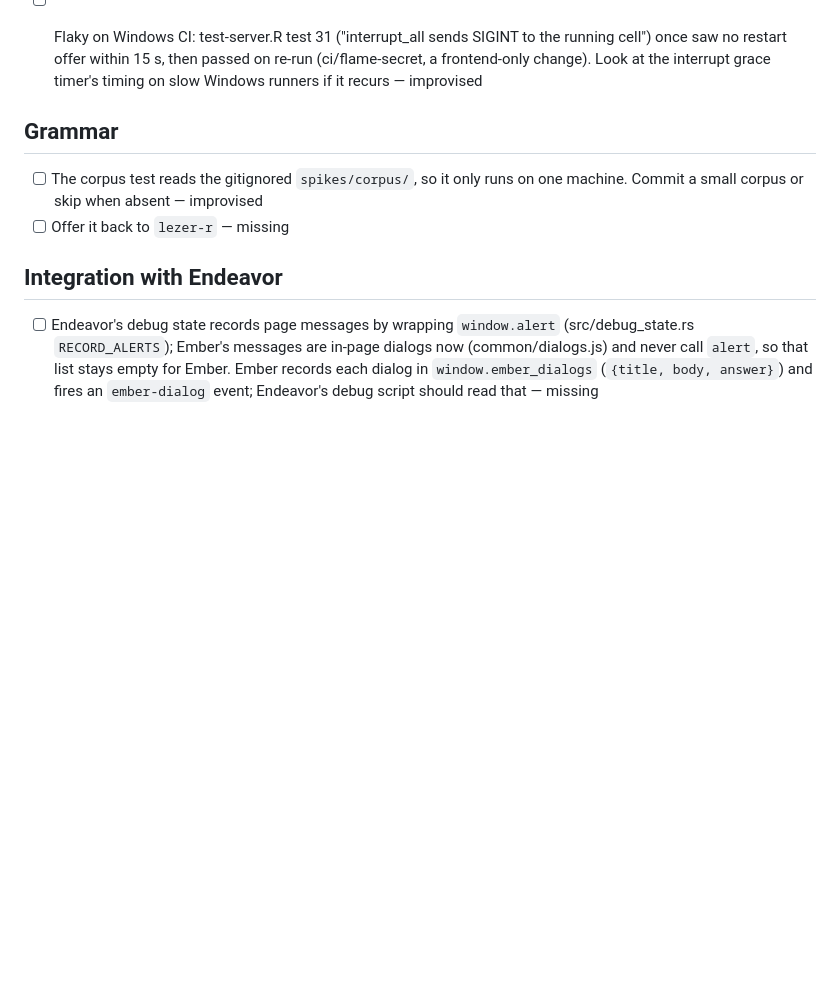
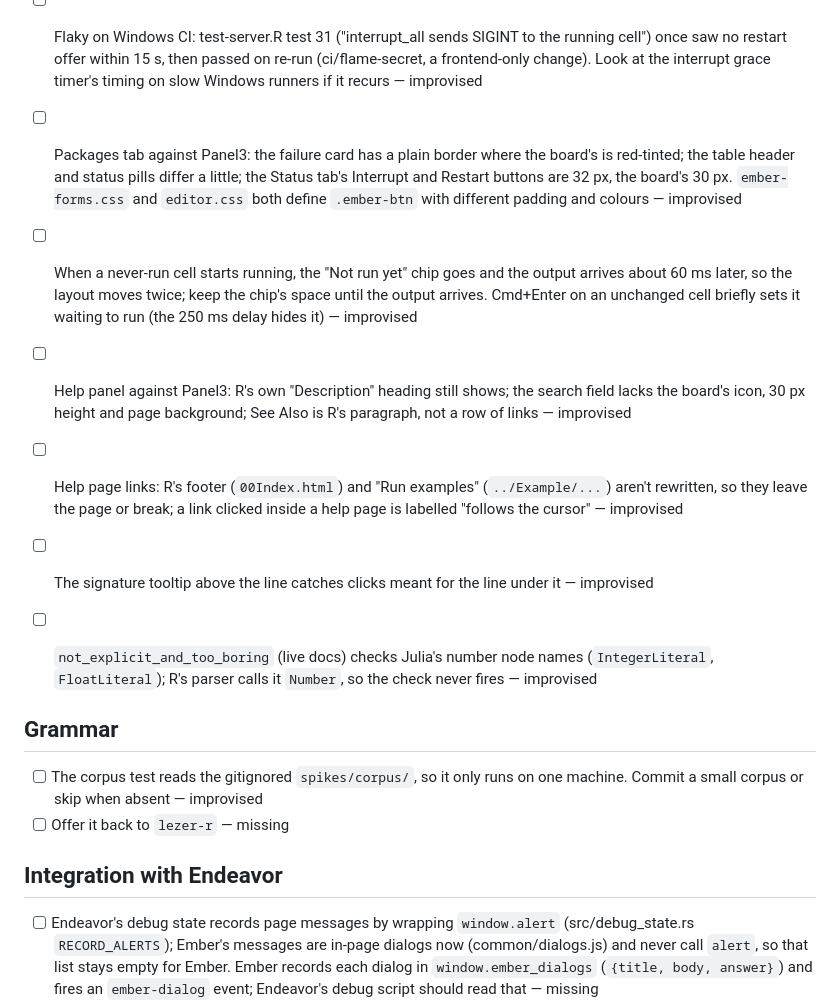
Before and after one commit to jowch/Ember, a Markdown page: docs/design-gaps.md, the part around one of its changes. Drawn GitHub-style; blank space fills up the shorter version.

Commit message:
Design gaps: follow-ups from UI fixes A and B; browser notebook creation is done
Co-Authored-By: Claude <noreply@anthropic.com>

```diff
--- a/docs/design-gaps.md
+++ b/docs/design-gaps.md
@@ -79,6 +79,13 @@ done; clear out ticked items at each release.
 - [ ] `tests/testthat/fixtures/pluto-css-variables.txt` still requires dead theme variables (`--frontmatter-*`, `--binder-loading-header-color`) that were kept for Pluto/Endeavor compatibility. Ember is now built standalone, so the contract can drop names nothing uses — improvised
 
 - [ ] Flaky on Windows CI: test-server.R test 31 ("interrupt_all sends SIGINT to the running cell") once saw no restart offer within 15 s, then passed on re-run (ci/flame-secret, a frontend-only change). Look at the interrupt grace timer's timing on slow Windows runners if it recurs — improvised
+
+- [ ] Packages tab against Panel3: the failure card has a plain border where the board's is red-tinted; the table header and status pills differ a little; the Status tab's Interrupt and Restart buttons are 32 px, the board's 30 px. `ember-forms.css` and `editor.css` both define `.ember-btn` with different padding and colours — improvised
+- [ ] When a never-run cell starts running, the "Not run yet" chip goes and the output arrives about 60 ms later, so the layout moves twice; keep the chip's space until the output arrives. Cmd+Enter on an unchanged cell briefly sets it waiting to run (the 250 ms delay hides it) — improvised
+- [ ] Help panel against Panel3: R's own "Description" heading still shows; the search field lacks the board's icon, 30 px height and page background; See Also is R's paragraph, not a row of links — improvised
+- [ ] Help page links: R's footer (`00Index.html`) and "Run examples" (`../Example/...`) aren't rewritten, so they leave the page or break; a link clicked inside a help page is labelled "follows the cursor" — improvised
+- [ ] The signature tooltip above the line catches clicks meant for the line under it — improvised
+- [ ] `not_explicit_and_too_boring` (live docs) checks Julia's number node names (`IntegerLiteral`, `FloatLiteral`); R's parser calls it `Number`, so the check never fires — improvised
 
 ## Grammar
 
```
Also changed, not shown: other parts of docs/design-gaps.md (+1 -1 lines).
